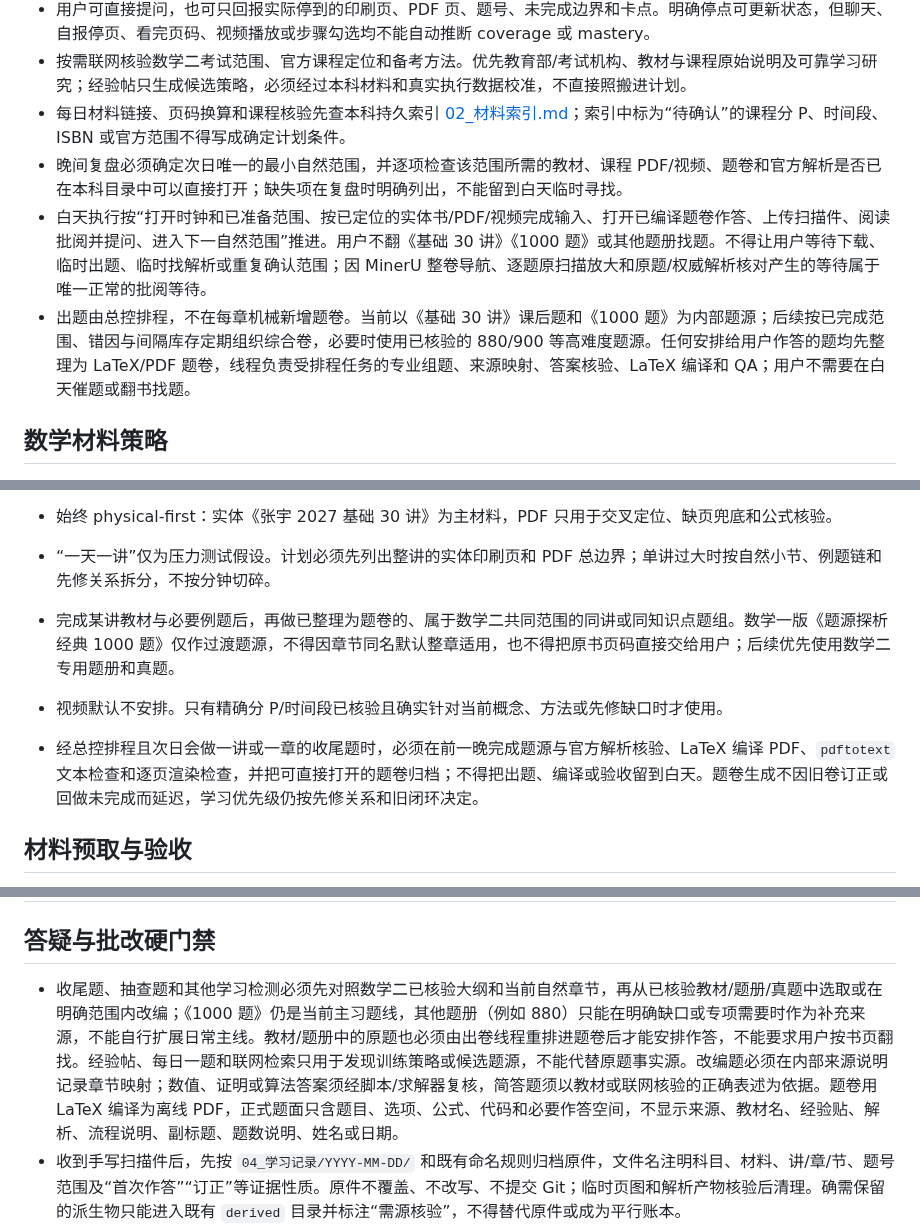
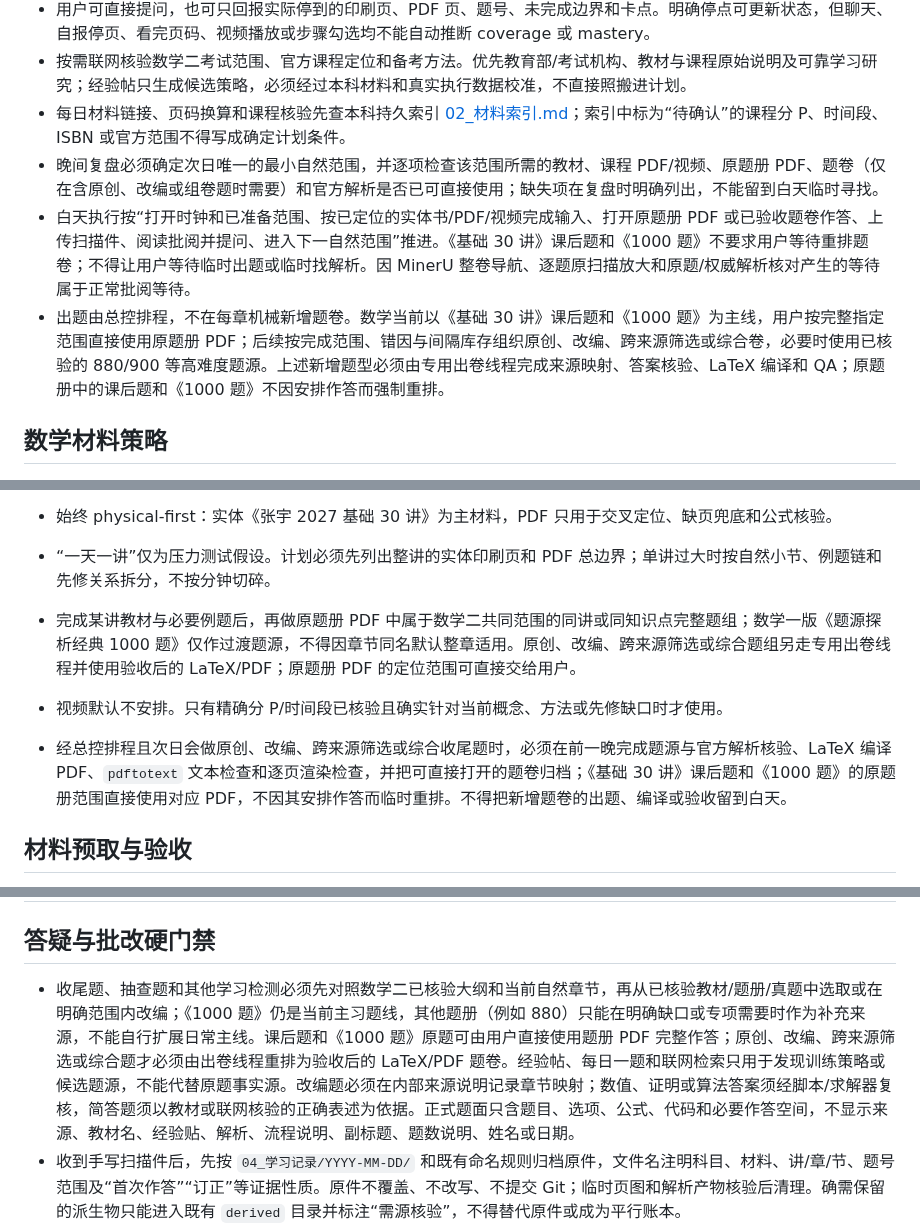
Before and after one commit to Evan-Joseph/math2-flashcards, a Markdown page: AGENTS.md, 3 parts joined by grey strips. Rendered like a GitHub page.

Commit message:
修正数学原题册与组卷题的作答入口

```diff
--- a/AGENTS.md
+++ b/AGENTS.md
@@ -19,9 +20,9 @@
 - 用户可直接提问，也可只回报实际停到的印刷页、PDF 页、题号、未完成边界和卡点。明确停点可更新状态，但聊天、自报停页、看完页码、视频播放或步骤勾选均不能自动推断 coverage 或 mastery。
 - 按需联网核验数学二考试范围、官方课程定位和备考方法。优先教育部/考试机构、教材与课程原始说明及可靠学习研究；经验帖只生成候选策略，必须经过本科材料和真实执行数据校准，不直接照搬进计划。
 - 每日材料链接、页码换算和课程核验先查本科持久索引 [02_材料索引.md](02_材料索引.md)；索引中标为“待确认”的课程分 P、时间段、ISBN 或官方范围不得写成确定计划条件。
-- 晚间复盘必须确定次日唯一的最小自然范围，并逐项检查该范围所需的教材、课程 PDF/视频、题卷和官方解析是否已在本科目录中可以直接打开；缺失项在复盘时明确列出，不能留到白天临时寻找。
-- 白天执行按“打开时钟和已准备范围、按已定位的实体书/PDF/视频完成输入、打开已编译题卷作答、上传扫描件、阅读批阅并提问、进入下一自然范围”推进。用户不翻《基础 30 讲》《1000 题》或其他题册找题。不得让用户等待下载、临时出题、临时找解析或重复确认范围；因 MinerU 整卷导航、逐题原扫描放大和原题/权威解析核对产生的等待属于唯一正常的批阅等待。
-- 出题由总控排程，不在每章机械新增题卷。当前以《基础 30 讲》课后题和《1000 题》为内部题源；后续按已完成范围、错因与间隔库存定期组织综合卷，必要时使用已核验的 880/900 等高难度题源。任何安排给用户作答的题均先整理为 LaTeX/PDF 题卷，线程负责受排程任务的专业组题、来源映射、答案核验、LaTeX 编译和 QA；用户不需要在白天催题或翻书找题。
+- 晚间复盘必须确定次日唯一的最小自然范围，并逐项检查该范围所需的教材、课程 PDF/视频、原题册 PDF、题卷（仅在含原创、改编或组卷题时需要）和官方解析是否已可直接使用；缺失项在复盘时明确列出，不能留到白天临时寻找。
+- 白天执行按“打开时钟和已准备范围、按已定位的实体书/PDF/视频完成输入、打开原题册 PDF 或已验收题卷作答、上传扫描件、阅读批阅并提问、进入下一自然范围”推进。《基础 30 讲》课后题和《1000 题》不要求用户等待重排题卷；不得让用户等待临时出题或临时找解析。因 MinerU 整卷导航、逐题原扫描放大和原题/权威解析核对产生的等待属于正常批阅等待。
+- 出题由总控排程，不在每章机械新增题卷。数学当前以《基础 30 讲》课后题和《1000 题》为主线，用户按完整指定范围直接使用原题册 PDF；后续按完成范围、错因与间隔库存组织原创、改编、跨来源筛选或综合卷，必要时使用已核验的 880/900 等高难度题源。上述新增题型必须由专用出卷线程完成来源映射、答案核验、LaTeX 编译和 QA；原题册中的课后题和《1000 题》不因安排作答而强制重排。
 
 ## 数学材料策略
 
@@ -30,10 +31,10 @@
 
 - 始终 physical-first：实体《张宇 2027 基础 30 讲》为主材料，PDF 只用于交叉定位、缺页兜底和公式核验。
 - “一天一讲”仅为压力测试假设。计划必须先列出整讲的实体印刷页和 PDF 总边界；单讲过大时按自然小节、例题链和先修关系拆分，不按分钟切碎。
-- 完成某讲教材与必要例题后，再做已整理为题卷的、属于数学二共同范围的同讲或同知识点题组。数学一版《题源探析经典 1000 题》仅作过渡题源，不得因章节同名默认整章适用，也不得把原书页码直接交给用户；后续优先使用数学二专用题册和真题。
+- 完成某讲教材与必要例题后，再做原题册 PDF 中属于数学二共同范围的同讲或同知识点完整题组；数学一版《题源探析经典 1000 题》仅作过渡题源，不得因章节同名默认整章适用。原创、改编、跨来源筛选或综合题组另走专用出卷线程并使用验收后的 LaTeX/PDF；原题册 PDF 的定位范围可直接交给用户。
 - 视频默认不安排。只有精确分 P/时间段已核验且确实针对当前概念、方法或先修缺口时才使用。
 
-- 经总控排程且次日会做一讲或一章的收尾题时，必须在前一晚完成题源与官方解析核验、LaTeX 编译 PDF、`pdftotext` 文本检查和逐页渲染检查，并把可直接打开的题卷归档；不得把出题、编译或验收留到白天。题卷生成不因旧卷订正或回做未完成而延迟，学习优先级仍按先修关系和旧闭环决定。
+- 经总控排程且次日会做原创、改编、跨来源筛选或综合收尾题时，必须在前一晚完成题源与官方解析核验、LaTeX 编译 PDF、`pdftotext` 文本检查和逐页渲染检查，并把可直接打开的题卷归档；《基础 30 讲》课后题和《1000 题》的原题册范围直接使用对应 PDF，不因其安排作答而临时重排。不得把新增题卷的出题、编译或验收留到白天。
 
 ## 材料预取与验收
 
@@ -47,7 +48,7 @@
 
 ## 答疑与批改硬门禁
 
-- 收尾题、抽查题和其他学习检测必须先对照数学二已核验大纲和当前自然章节，再从已核验教材/题册/真题中选取或在明确范围内改编；《1000 题》仍是当前主习题线，其他题册（例如 880）只能在明确缺口或专项需要时作为补充来源，不能自行扩展日常主线。教材/题册中的原题也必须由出卷线程重排进题卷后才能安排作答，不能要求用户按书页翻找。经验帖、每日一题和联网检索只用于发现训练策略或候选题源，不能代替原题事实源。改编题必须在内部来源说明记录章节映射；数值、证明或算法答案须经脚本/求解器复核，简答题须以教材或联网核验的正确表述为依据。题卷用 LaTeX 编译为离线 PDF，正式题面只含题目、选项、公式、代码和必要作答空间，不显示来源、教材名、经验贴、解析、流程说明、副标题、题数说明、姓名或日期。
+- 收尾题、抽查题和其他学习检测必须先对照数学二已核验大纲和当前自然章节，再从已核验教材/题册/真题中选取或在明确范围内改编；《1000 题》仍是当前主习题线，其他题册（例如 880）只能在明确缺口或专项需要时作为补充来源，不能自行扩展日常主线。课后题和《1000 题》原题可由用户直接使用题册 PDF 完整作答；原创、改编、跨来源筛选或综合题才必须由出卷线程重排为验收后的 LaTeX/PDF 题卷。经验帖、每日一题和联网检索只用于发现训练策略或候选题源，不能代替原题事实源。改编题必须在内部来源说明记录章节映射；数值、证明或算法答案须经脚本/求解器复核，简答题须以教材或联网核验的正确表述为依据。正式题面只含题目、选项、公式、代码和必要作答空间，不显示来源、教材名、经验贴、解析、流程说明、副标题、题数说明、姓名或日期。
 - 收到手写扫描件后，先按 `04_学习记录/YYYY-MM-DD/` 和既有命名规则归档原件，文件名注明科目、材料、讲/章/节、题号范围及“首次作答”“订正”等证据性质。原件不覆盖、不改写、不提交 Git；临时页图和解析产物核验后清理。确需保留的派生物只能进入既有 `derived` 目录并标注“需源核验”，不得替代原件或成为平行账本。
 - 扫描作答先用 MinerU Precision API 对整卷解析，扫描件启用 OCR，并核对总页数、题号、答案和步骤是否完整覆盖。MinerU 失败时明确阻断，不能跳过整卷覆盖检查后声称批阅完成。Kimi 或其他多模态仅作可选的交叉识别，不是前置门禁；凭据缺失或服务不可用不阻断 MinerU、逐题原扫描和原题解析主流程。聊天中出现的明文 Key、Token 或其他凭据视为已暴露，不得调用或落盘。
 - MinerU 整卷解析后，每一道题都必须单独回到原扫描，以足以辨认字迹、公式、选项、涂改和代码的分辨率逐题放大确认，不能只检查识别结果标为存疑的题。OCR、MinerU、Kimi 和其他多模态输出只作覆盖检查、识别与导航；原扫描、教材或试卷原题、官方解析原页才是裁定事实源。
```
Also changed, not shown: other parts of AGENTS.md (+1 -0 lines).
